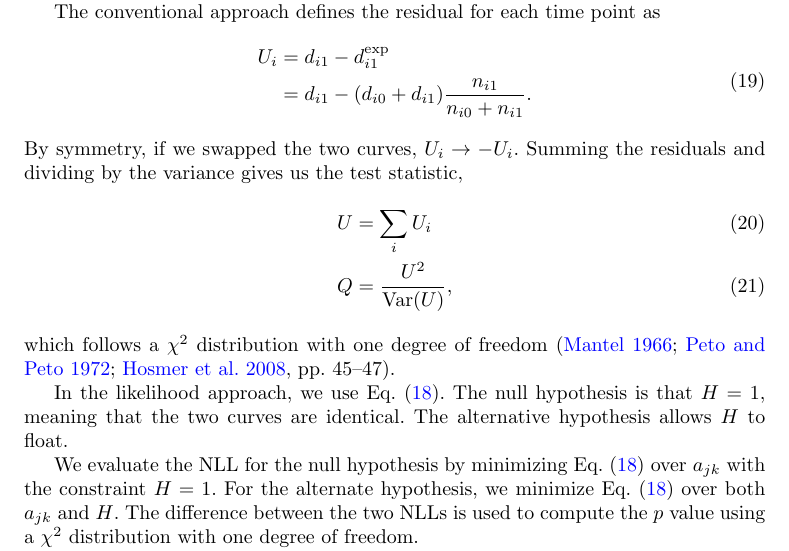
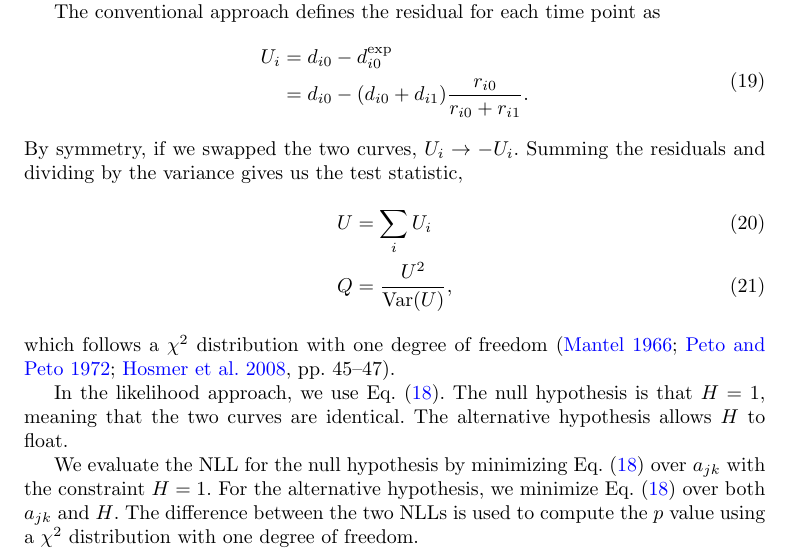
Before and after one commit to AstroPathJHU/KoMbine, a LaTeX paper (docs/kombine/02_kombine.tex): part of page 9 of 19, cut so that both start at the same text. Compiled offline with pdfLaTeX.

Commit message:
proofreading p value section

```diff
--- a/docs/kombine/02_kombine.tex
+++ b/docs/kombine/02_kombine.tex
@@ -328,8 +328,8 @@ Building on the hazard ratio calculation, we can compute the \(p\)~value to reje
 The conventional approach defines the residual for each time point as
 \begin{align}
 \begin{aligned}
-U_i&=d_{i1} - d_{i1}^\text{exp} \\
-&=d_{i1} - (d_{i0} + d_{i1})\frac{n_{i1}}{n_{i0}+n_{i1}}.
+U_i&=d_{i0} - d_{i0}^\text{exp} \\
+&=d_{i0} - (d_{i0} + d_{i1})\frac{r_{i0}}{r_{i0}+r_{i1}}.
 \end{aligned}
 \end{align}
 By symmetry, if we swapped the two curves, \(U_i\rightarrow-U_i\). Summing the residuals and dividing by the variance gives us the test statistic,
@@ -341,5 +341,5 @@ which follows a \(\chi^2\) distribution with one degree of freedom~\citep[pp.~45
 
 In the likelihood approach, we use Eq.~(\ref{eq:hazard-ratio-nll}). The null hypothesis is that \(H=1\), meaning that the two curves are identical. The alternative hypothesis allows \(H\) to float.
 
-We evaluate the NLL for the null hypothesis by minimizing Eq.~(\ref{eq:hazard-ratio-nll}) over \(a_{jk}\) with the constraint \(H=1\). For the alternate hypothesis, we minimize Eq.~(\ref{eq:hazard-ratio-nll}) over both \(a_{jk}\) and \(H\). The difference between the two NLLs is used to compute the \(p\)~value using a \(\chi^2\) distribution with one degree of freedom.
+We evaluate the NLL for the null hypothesis by minimizing Eq.~(\ref{eq:hazard-ratio-nll}) over \(a_{jk}\) with the constraint \(H=1\). For the alternative hypothesis, we minimize Eq.~(\ref{eq:hazard-ratio-nll}) over both \(a_{jk}\) and \(H\). The difference between the two NLLs is used to compute the \(p\)~value using a \(\chi^2\) distribution with one degree of freedom.
 
```
Also changed, not shown: docs/kombine/02_kombine.tex (4 more changed lines).
